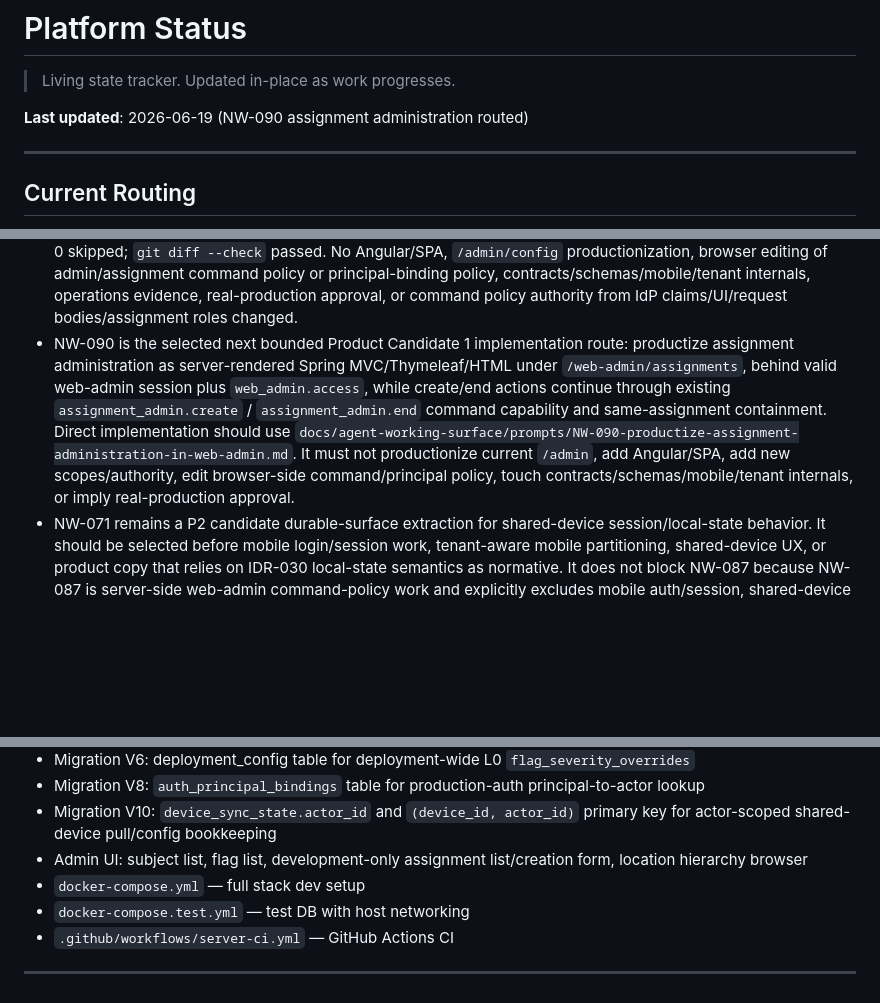
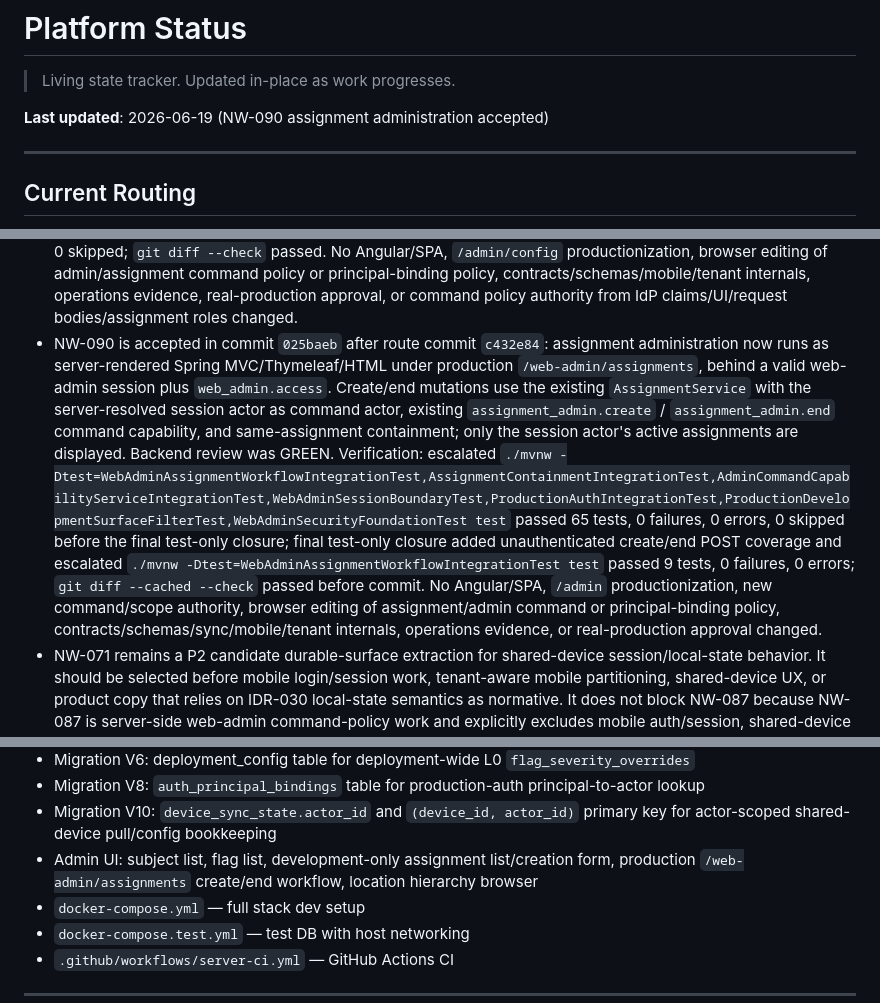
Before and after one commit to Hamza-ye/datarun-platform, a Markdown page: docs/status.md, 3 parts joined by grey strips. Rendered like a GitHub page; blank space fills up the shorter version.

```diff
--- a/docs/status.md
+++ b/docs/status.md
@@ -2,7 +2,7 @@
 
 > Living state tracker. Updated in-place as work progresses.
 
-**Last updated**: 2026-06-19 (NW-090 assignment administration routed)
+**Last updated**: 2026-06-19 (NW-090 assignment administration accepted)
 
 ---
 
@@ -34,7 +34,7 @@ Use this section as the low-token bootstrap for new sessions.
 - NW-087 is accepted in commit `b8b4f7c`: added the deployment-configured server-side `admin_command_capabilities` policy for explicit actor UUIDs and platform-owned `web_admin.access`, `web_admin.read_scoped`, and `config_admin.*` command names. `/web-admin/shell` now requires a valid web-admin session plus `web_admin.access` for the server-resolved session actor, denied actors receive a 403 without browser-auth challenge, and shell grant/deny audit events remain secret-safe. Missing, malformed, or unknown-command policy fails closed for evaluation. IdP claims/groups/roles/JWT `actor_id`, request/UI actor IDs, fixed development actors, and assignment roles do not grant shell access; `web_admin.access` grants no config-admin, assignment-admin, resolver, or data-read authority by itself. Existing bearer APIs remain owned by `ActorTokenInterceptor`, and current `/admin`, `/admin/config`, and `/admin/dev` lanes remain development-only and hidden in production. No config workflow/admin UI, online binding admin, mobile login/session, tenant-aware internals, deployment provisioning manifest, contracts/schemas/envelopes, migrations, BAR, CDL, operations evidence, or real-production approval changed.
 - NW-100 is accepted in commit `d99a8dc`: the reviewed `config-publish` one-shot provisioning manifest now requires, validates, and applies server-side `admin_command_capabilities` transactionally alongside existing deployment config rows. Exact reapply remains idempotent, invalid/unknown command policy rejects without partial publication, and the policy remains deployment config only, not config-package/mobile authority. No online admin APIs/UI, contracts/schemas/migrations, tenant/mobile behavior, BAR, CDL, operations evidence, real-production approval, or NW-088 config workflow changed.
 - NW-088 is accepted in commit `476f5ec`: the S23 setup workflow is now productized as server-rendered Spring MVC/Thymeleaf/HTML under production `/web-admin/config`, behind the accepted web-admin session boundary, exact `web_admin.access` shell gate, and exact `config_admin.author`, `config_admin.validate`, `config_admin.readiness_review`, `config_admin.approve`, and `config_admin.publish` command gates. It supports draft candidate author/update, dry-run validation, readiness review, exact candidate-hash approval, publish through `ReviewedConfigProvisioner`, monotonic audit/history, stale-hash guards, and current package status. The JSON candidate editor is accepted as the first vertical; richer structured editing and polish remain future work. Verification: escalated DB-access run of `./mvnw -Dtest=WebAdminConfigWorkflowIntegrationTest,WebAdminSessionBoundaryTest,AdminCommandCapabilityServiceIntegrationTest,OneShotProvisioningIntegrationTest,ConfigIntegrationTest,DeployTimeValidatorTest,ProductionDevelopmentSurfaceFilterTest,WebAdminSecurityFoundationTest test` passed 129 tests, 0 failures, 0 errors, 0 skipped; `git diff --check` passed. No Angular/SPA, `/admin/config` productionization, browser editing of admin/assignment command policy or principal-binding policy, contracts/schemas/mobile/tenant internals, operations evidence, real-production approval, or command policy authority from IdP claims/UI/request bodies/assignment roles changed.
-- NW-090 is the selected next bounded Product Candidate 1 implementation route: productize assignment administration as server-rendered Spring MVC/Thymeleaf/HTML under `/web-admin/assignments`, behind valid web-admin session plus `web_admin.access`, while create/end actions continue through existing `assignment_admin.create` / `assignment_admin.end` command capability and same-assignment containment. Direct implementation should use `docs/agent-working-surface/prompts/NW-090-productize-assignment-administration-in-web-admin.md`. It must not productionize current `/admin`, add Angular/SPA, add new scopes/authority, edit browser-side command/principal policy, touch contracts/schemas/mobile/tenant internals, or imply real-production approval.
+- NW-090 is accepted in commit `025baeb` after route commit `c432e84`: assignment administration now runs as server-rendered Spring MVC/Thymeleaf/HTML under production `/web-admin/assignments`, behind a valid web-admin session plus `web_admin.access`. Create/end mutations use the existing `AssignmentService` with the server-resolved session actor as command actor, existing `assignment_admin.create` / `assignment_admin.end` command capability, and same-assignment containment; only the session actor's active assignments are displayed. Backend review was GREEN. Verification: escalated `./mvnw -Dtest=WebAdminAssignmentWorkflowIntegrationTest,AssignmentContainmentIntegrationTest,AdminCommandCapabilityServiceIntegrationTest,WebAdminSessionBoundaryTest,ProductionAuthIntegrationTest,ProductionDevelopmentSurfaceFilterTest,WebAdminSecurityFoundationTest test` passed 65 tests, 0 failures, 0 errors, 0 skipped before the final test-only closure; final test-only closure added unauthenticated create/end POST coverage and escalated `./mvnw -Dtest=WebAdminAssignmentWorkflowIntegrationTest test` passed 9 tests, 0 failures, 0 errors; `git diff --cached --check` passed before commit. No Angular/SPA, `/admin` productionization, new command/scope authority, browser editing of assignment/admin command or principal-binding policy, contracts/schemas/sync/mobile/tenant internals, operations evidence, or real-production approval changed.
 - NW-071 remains a P2 candidate durable-surface extraction for shared-device session/local-state behavior. It should be selected before mobile login/session work, tenant-aware mobile partitioning, shared-device UX, or product copy that relies on IDR-030 local-state semantics as normative. It does not block NW-087 because NW-087 is server-side web-admin command-policy work and explicitly excludes mobile auth/session, shared-device local state, tenant/workspace context, storage isolation, and retention/security.
 - NW-037 accepted the bounded production-auth foundation: explicit `(issuer, subject) -> actor_id` principal binding, authenticated actor context, `/api/auth/me`, production-mode push actor binding, and mobile actor alignment. Use `docs/specifications/platform/production-auth-principal-binding.md` for the durable behavior boundary and the NW-037 backlog row for evidence; IDR-027 remains historical provenance.
 - NW-038 accepted the server-side OIDC/JWKS auth-provider boundary: configured asymmetric JWT validation by issuer, audience, and JWKS URI behind `AuthenticatedActorResolver`, with explicit `(issuer, subject) -> actor_id` binding as the only actor mapping. Use the NW-038 backlog row for evidence.
@@ -154,7 +154,7 @@ exit conditions, and evidence links rather than new FP rows.
 - Migration V6: deployment_config table for deployment-wide L0 `flag_severity_overrides`
 - Migration V8: `auth_principal_bindings` table for production-auth principal-to-actor lookup
 - Migration V10: `device_sync_state.actor_id` and `(device_id, actor_id)` primary key for actor-scoped shared-device pull/config bookkeeping
-- Admin UI: subject list, flag list, development-only assignment list/creation form, location hierarchy browser
+- Admin UI: subject list, flag list, development-only assignment list/creation form, production `/web-admin/assignments` create/end workflow, location hierarchy browser
 - `docker-compose.yml` — full stack dev setup
 - `docker-compose.test.yml` — test DB with host networking
 - `.github/workflows/server-ci.yml` — GitHub Actions CI
```
Also changed, not shown: other parts of docs/status.md (+1 -1 lines), docs/agent-working-surface/platform-next-work-backlog.md (+1 -1 lines), docs/implementation/module-interfaces.md (+10 -1 lines).
